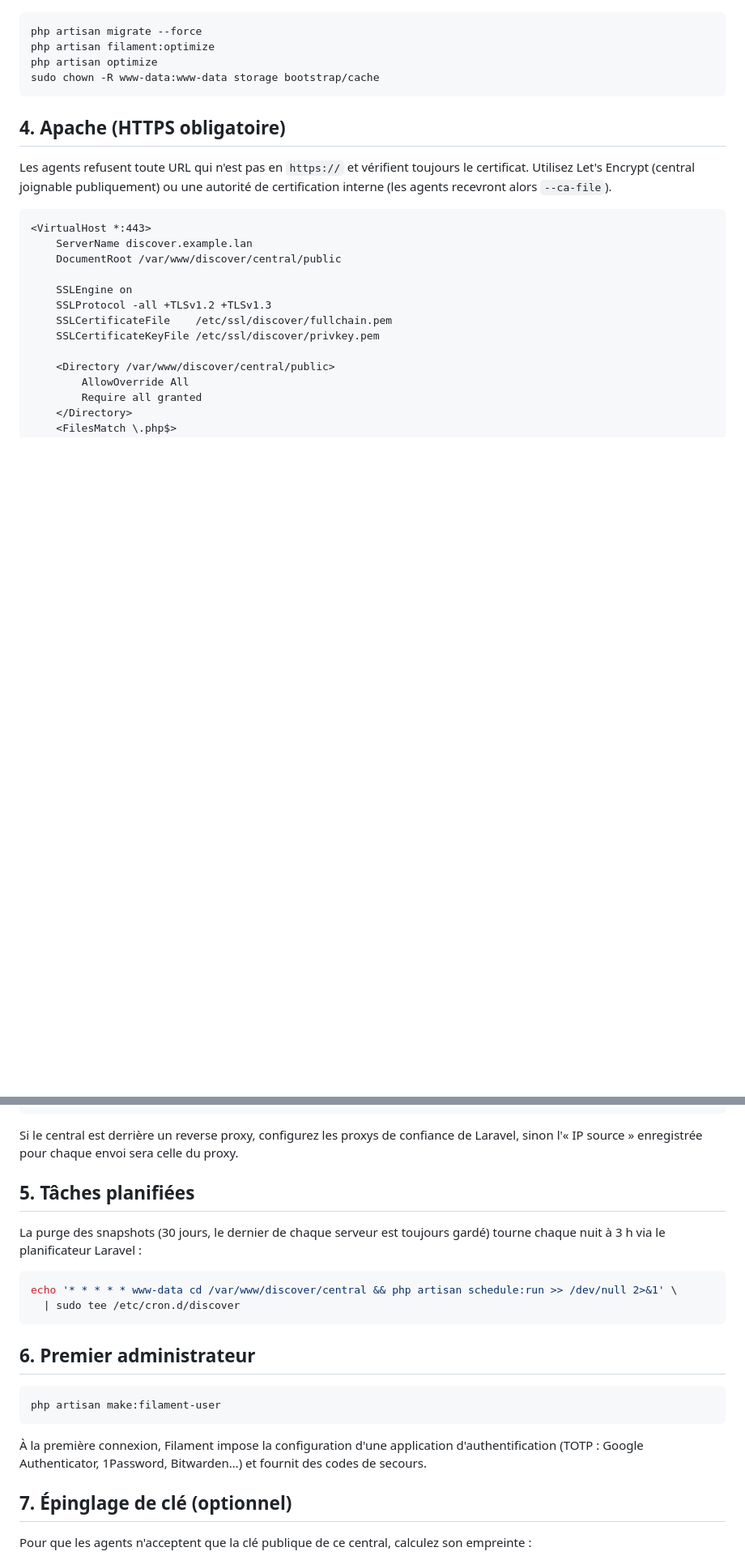
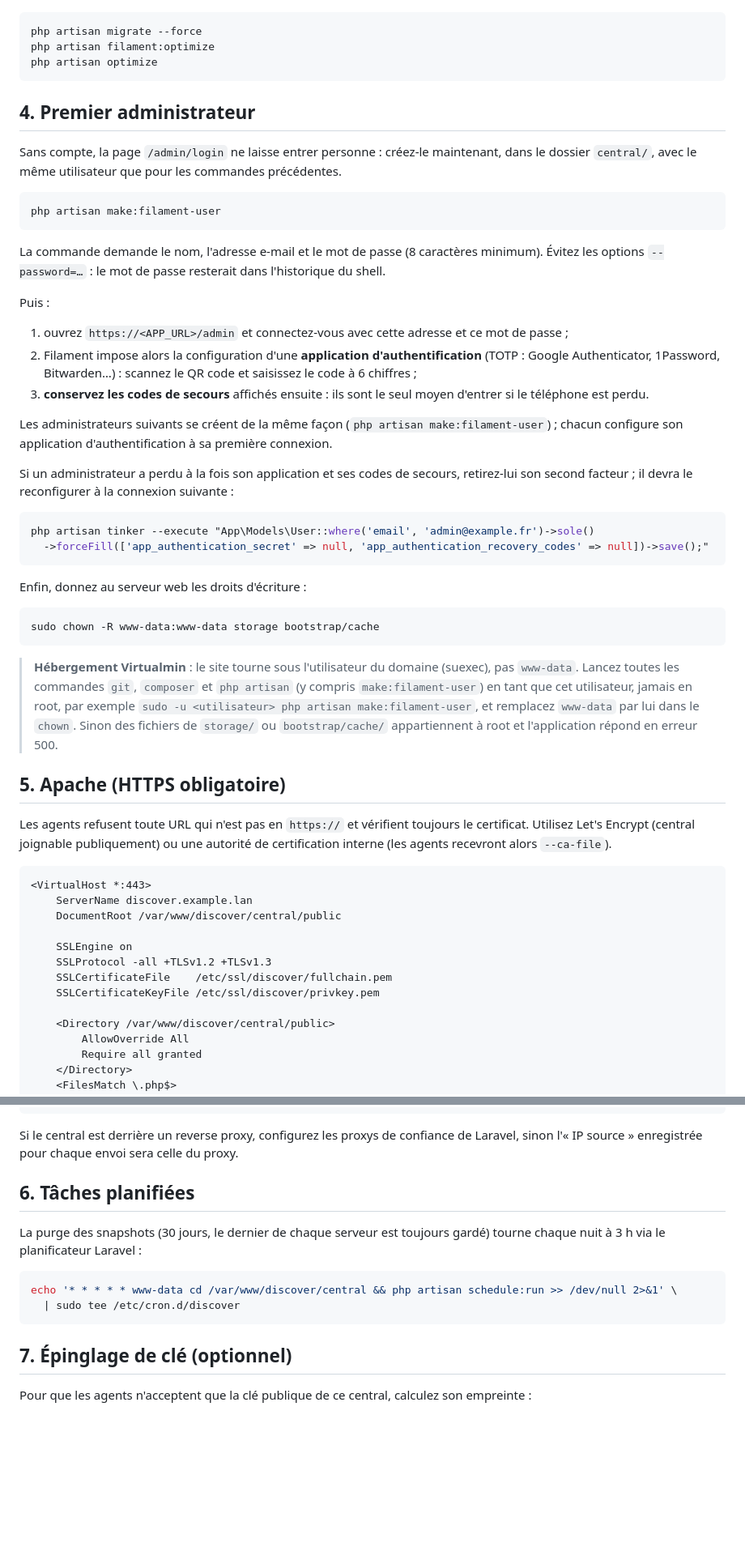
Before and after one commit to LarssenConsulting/StackCard, a Markdown page: docs/install-central.md, 2 parts joined by grey strips. Shown at 81% size. Rendered like a GitHub page; blank space fills up the shorter version.

Commit message:
docs(central): explain how to create the first administrator
Create it right after the migrations, as the domain user on Virtualmin,
enrol the authenticator app and keep the recovery codes; also how to
add administrators and reset a lost second factor.

````diff
--- a/docs/install-central.md
+++ b/docs/install-central.md
@@ -62,10 +62,54 @@ pour un autre emplacement, ajoutez `DISCOVER_AGENT_INSTALL_URL=https://…/insta
 php artisan migrate --force
 php artisan filament:optimize
 php artisan optimize
+```
+
+## 4. Premier administrateur
+
+Sans compte, la page `/admin/login` ne laisse entrer personne : créez-le maintenant, dans le
+dossier `central/`, avec le même utilisateur que pour les commandes précédentes.
+
+```bash
+php artisan make:filament-user
+```
+
+La commande demande le nom, l'adresse e-mail et le mot de passe (8 caractères minimum). Évitez
+les options `--password=…` : le mot de passe resterait dans l'historique du shell.
+
+Puis :
+
+1. ouvrez `https://<APP_URL>/admin` et connectez-vous avec cette adresse et ce mot de passe ;
+2. Filament impose alors la configuration d'une **application d'authentification** (TOTP :
+   Google Authenticator, 1Password, Bitwarden…) : scannez le QR code et saisissez le code à
+   6 chiffres ;
+3. **conservez les codes de secours** affichés ensuite : ils sont le seul moyen d'entrer si le
+   téléphone est perdu.
+
+Les administrateurs suivants se créent de la même façon (`php artisan make:filament-user`) ;
+chacun configure son application d'authentification à sa première connexion.
+
+Si un administrateur a perdu à la fois son application et ses codes de secours, retirez-lui son
+second facteur ; il devra le reconfigurer à la connexion suivante :
+
+```bash
+php artisan tinker --execute "App\Models\User::where('email', 'admin@example.fr')->sole()
+  ->forceFill(['app_authentication_secret' => null, 'app_authentication_recovery_codes' => null])->save();"
+```
+
+Enfin, donnez au serveur web les droits d'écriture :
+
+```bash
 sudo chown -R www-data:www-data storage bootstrap/cache
 ```
 
-## 4. Apache (HTTPS obligatoire)
+> **Hébergement Virtualmin** : le site tourne sous l'utilisateur du domaine (suexec), pas
+> `www-data`. Lancez toutes les commandes `git`, `composer` et `php artisan` (y compris
+> `make:filament-user`) en tant que cet utilisateur, jamais en root, par exemple
+> `sudo -u <utilisateur> php artisan make:filament-user`, et remplacez `www-data` par lui dans le
+> `chown`. Sinon des fichiers de `storage/` ou `bootstrap/cache/` appartiennent à root et
+> l'application répond en erreur 500.
+
+## 5. Apache (HTTPS obligatoire)
 
 Les agents refusent toute URL qui n'est pas en `https://` et vérifient toujours le certificat.
 Utilisez Let's Encrypt (central joignable publiquement) ou une autorité de certification interne
@@ -114,7 +158,7 @@ sudo a2ensite discover && sudo systemctl reload apache2
 Si le central est derrière un reverse proxy, configurez les proxys de confiance de Laravel, sinon
 l'« IP source » enregistrée pour chaque envoi sera celle du proxy.
 
-## 5. Tâches planifiées
+## 6. Tâches planifiées
 
 La purge des snapshots (30 jours, le dernier de chaque serveur est toujours gardé) tourne chaque
 nuit à 3 h via le planificateur Laravel :
@@ -123,15 +167,6 @@ nuit à 3 h via le planificateur Laravel :
 echo '* * * * * www-data cd /var/www/discover/central && php artisan schedule:run >> /dev/null 2>&1' \
   | sudo tee /etc/cron.d/discover
 ```
-
-## 6. Premier administrateur
-
-```bash
-php artisan make:filament-user
-```
-
-À la première connexion, Filament impose la configuration d'une application d'authentification
-(TOTP : Google Authenticator, 1Password, Bitwarden…) et fournit des codes de secours.
 
 ## 7. Épinglage de clé (optionnel)
 
````
